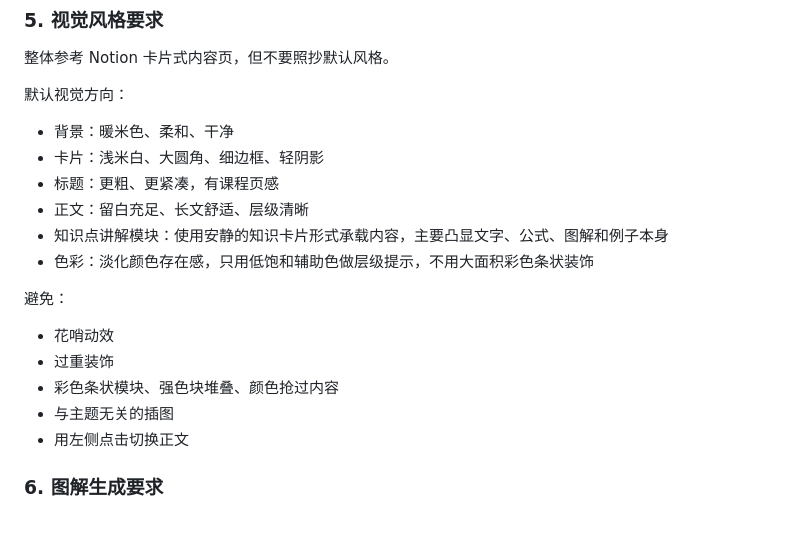
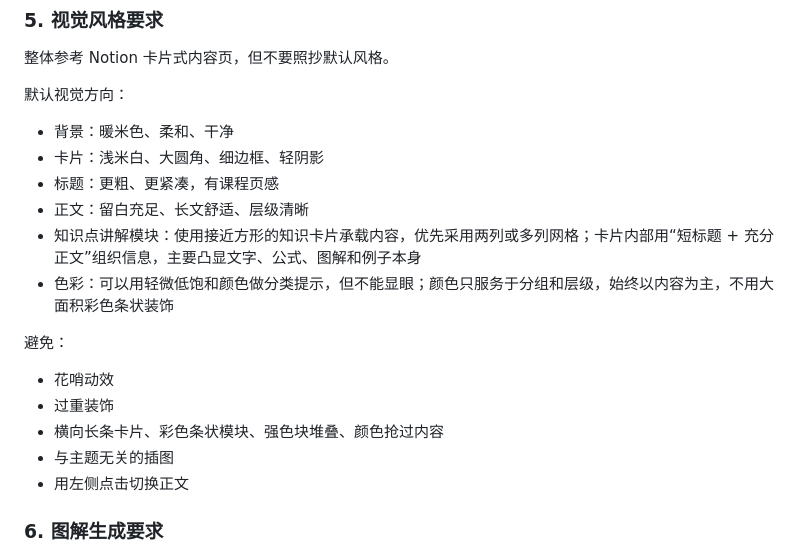
Before and after one commit to ArthurTood/studyskill, a Markdown page: SKILL.md, the part around the change. Rendered like a GitHub page; blank space fills up the shorter version.

Commit message:
Refine StudySkill card visual guidance

```diff
--- a/SKILL.md
+++ b/SKILL.md
@@ -124,14 +124,14 @@ description: 当用户要求生成讲解某一知识原理、课程内容、题
 - 卡片：浅米白、大圆角、细边框、轻阴影
 - 标题：更粗、更紧凑，有课程页感
 - 正文：留白充足、长文舒适、层级清晰
-- 知识点讲解模块：使用安静的知识卡片形式承载内容，主要凸显文字、公式、图解和例子本身
-- 色彩：淡化颜色存在感，只用低饱和辅助色做层级提示，不用大面积彩色条状装饰
+- 知识点讲解模块：使用接近方形的知识卡片承载内容，优先采用两列或多列网格；卡片内部用“短标题 + 充分正文”组织信息，主要凸显文字、公式、图解和例子本身
+- 色彩：可以用轻微低饱和颜色做分类提示，但不能显眼；颜色只服务于分组和层级，始终以内容为主，不用大面积彩色条状装饰
 
 避免：
 
 - 花哨动效
 - 过重装饰
-- 彩色条状模块、强色块堆叠、颜色抢过内容
+- 横向长条卡片、彩色条状模块、强色块堆叠、颜色抢过内容
 - 与主题无关的插图
 - 用左侧点击切换正文
 
```
Also changed, not shown: references/course-site-spec.md (+4 -3 lines).
